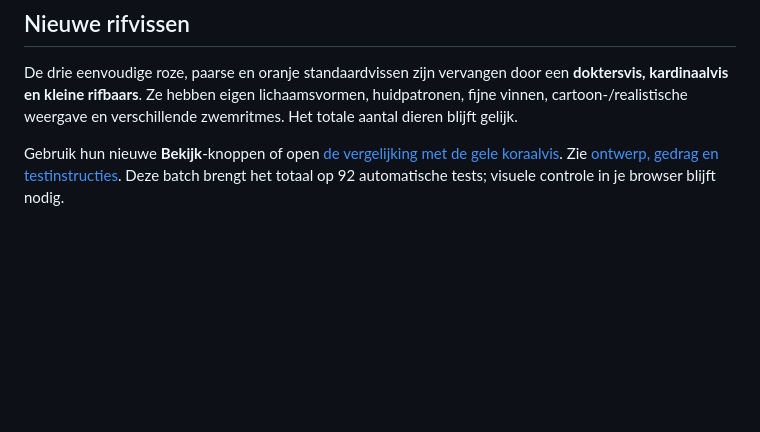
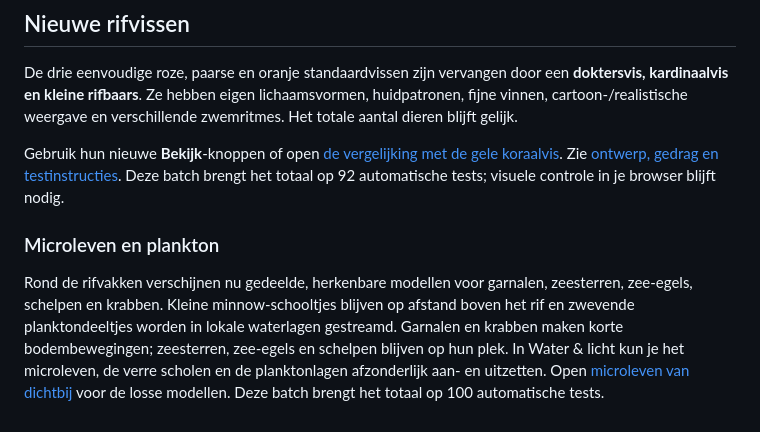
Before and after one commit to stayfuntaxcol/ocean-simulator, a Markdown page: README.md, the part around the change. GitHub-like rendering; blank space fills up the shorter version.

Commit message:
Enhance README with micro-life and plankton details
Added details about micro-life and plankton in the reef environment, including new models for various sea creatures and their behaviors.

```diff
--- a/README.md
+++ b/README.md
@@ -149,3 +149,14 @@ Zie [het uitrolplan](docs/fish-style-rollout.md) voor alle zeven soorten en de b
 De drie eenvoudige roze, paarse en oranje standaardvissen zijn vervangen door een **doktersvis, kardinaalvis en kleine rifbaars**. Ze hebben eigen lichaamsvormen, huidpatronen, fijne vinnen, cartoon-/realistische weergave en verschillende zwemritmes. Het totale aantal dieren blijft gelijk.
 
 Gebruik hun nieuwe **Bekijk**-knoppen of open [de vergelijking met de gele koraalvis](graphics/reef-species-review.html). Zie [ontwerp, gedrag en testinstructies](docs/new-reef-species.md). Deze batch brengt het totaal op 92 automatische tests; visuele controle in je browser blijft nodig.
+
+
+### Microleven en plankton
+
+Rond de rifvakken verschijnen nu gedeelde, herkenbare modellen voor garnalen, zeesterren,
+zee-egels, schelpen en krabben. Kleine minnow-schooltjes blijven op afstand boven het
+rif en zwevende planktondeeltjes worden in lokale waterlagen gestreamd. Garnalen en
+krabben maken korte bodembewegingen; zeesterren, zee-egels en schelpen blijven op hun
+plek. In Water & licht kun je het microleven, de verre scholen en de planktonlagen
+afzonderlijk aan- en uitzetten. Open [microleven van dichtbij](https://chatgpt.com/c/graphics/micro-life-review.html)
+voor de losse modellen. Deze batch brengt het totaal op 100 automatische tests.
```
